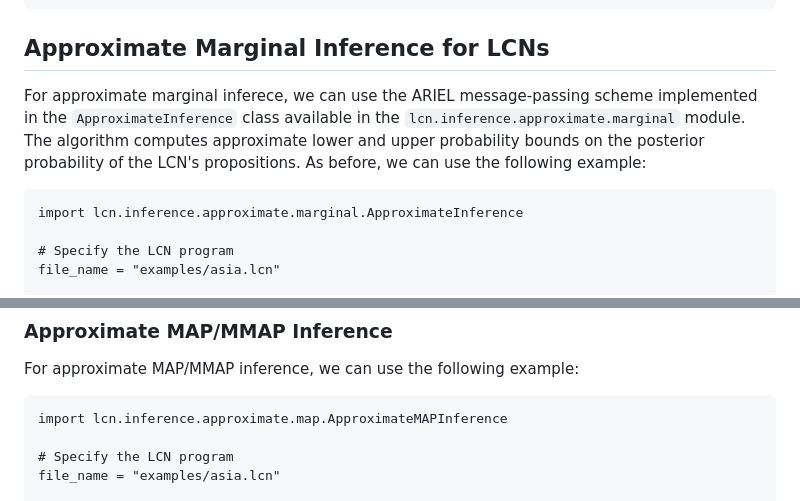
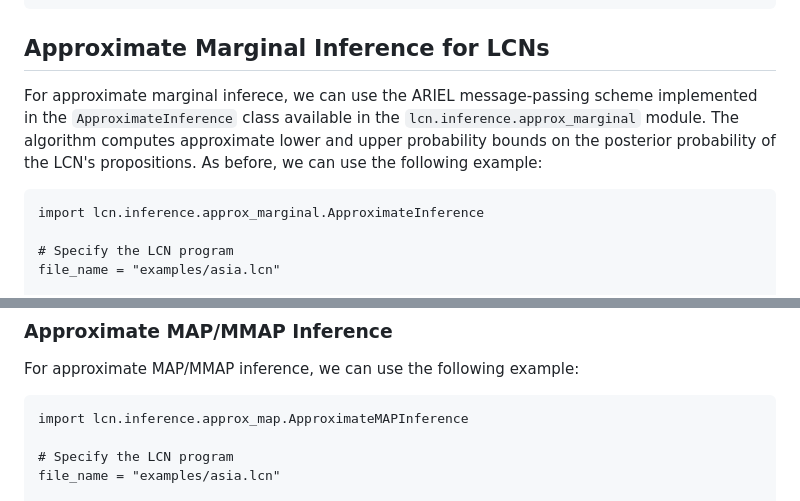
Before and after one commit to IBM/LCN, a Markdown page: README.md, 2 parts joined by grey strips. Drawn GitHub-style.

Commit message:
Revised the README

````diff
--- a/README.md
+++ b/README.md
@@ -169,10 +169,10 @@ Solver status: ok
 ```
 
 ## Approximate Marginal Inference for LCNs
-For approximate marginal inferece, we can use the ARIEL message-passing scheme implemented in the `ApproximateInference` class available in the `lcn.inference.approximate.marginal` module. The algorithm computes approximate lower and upper probability bounds on the posterior probability of the LCN's propositions. As before, we can use the following example:
+For approximate marginal inferece, we can use the ARIEL message-passing scheme implemented in the `ApproximateInference` class available in the `lcn.inference.approx_marginal` module. The algorithm computes approximate lower and upper probability bounds on the posterior probability of the LCN's propositions. As before, we can use the following example:
 
 ```
-import lcn.inference.approximate.marginal.ApproximateInference
+import lcn.inference.approx_marginal.ApproximateInference
 
 # Specify the LCN program
 file_name = "examples/asia.lcn"
@@ -313,7 +313,7 @@ CONSISTENT
 For approximate MAP/MMAP inference, we can use the following example:
 
 ```
-import lcn.inference.approximate.map.ApproximateMAPInference
+import lcn.inference.approx_map.ApproximateMAPInference
 
 # Specify the LCN program
 file_name = "examples/asia.lcn"
````
Also changed, not shown: other parts of README.md (+3 -3 lines).
